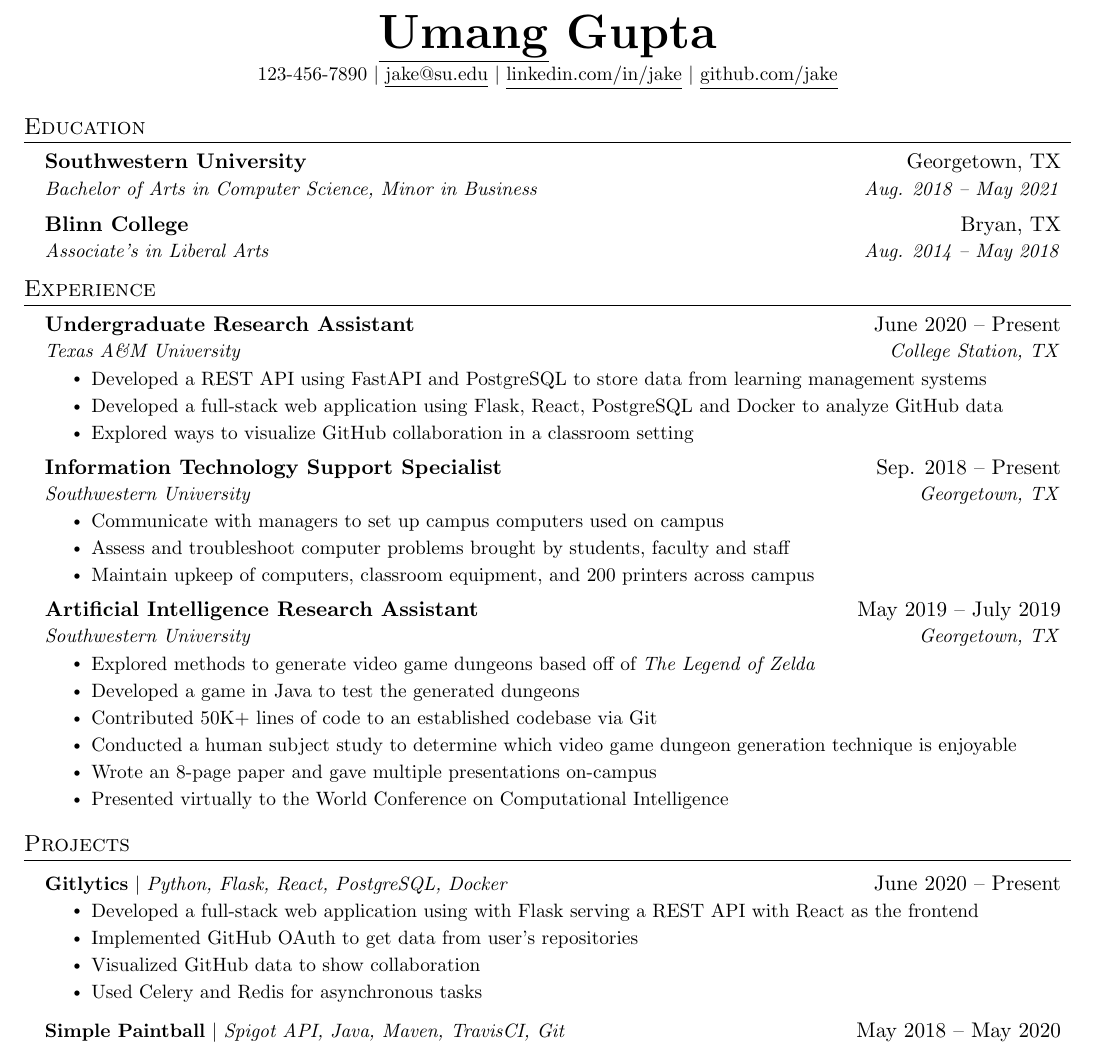
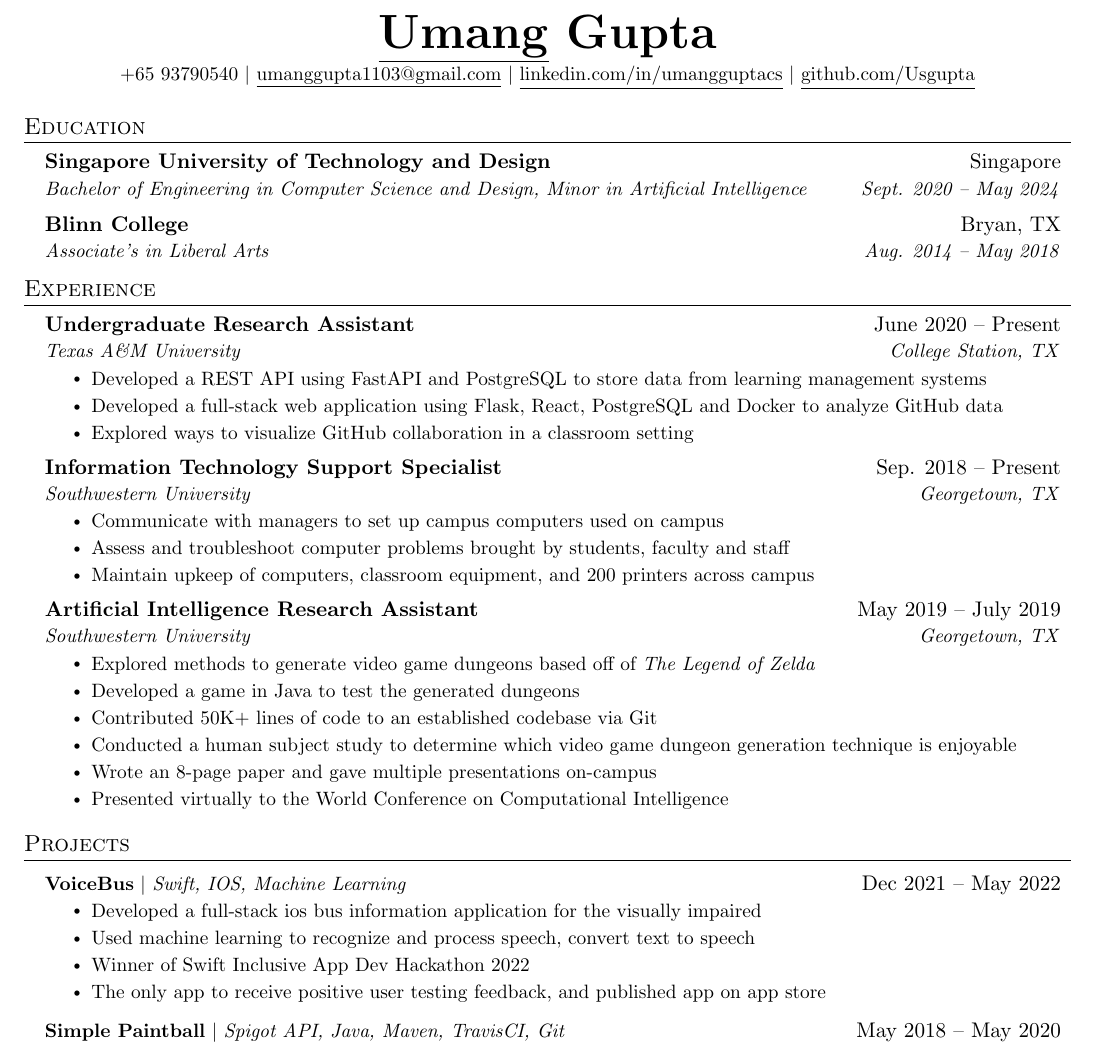
Before and after one commit to Usgupta/Umang-CV, a LaTeX document (main.tex): part of the page, cut so that both start at the same text. Compiled offline with pdfLaTeX.

Commit message:
updated education, heading, added voicebus project

```diff
--- a/main.tex
+++ b/main.tex
@@ -113,9 +113,9 @@
 
 \begin{center}
     \textbf{\Huge \scshape \underline{Umang} Gupta} \\ \vspace{1pt}
-    \small 123-456-7890 $|$ \href{mailto:x@x.com}{\underline{jake@su.edu}} $|$
-    \href{https://linkedin.com/in/...}{\underline{linkedin.com/in/jake}} $|$
-    \href{https://github.com/...}{\underline{github.com/jake}}
+    \small +65 93790540 $|$ \href{mailto:umanggupta1103@gmail.com}{\underline{umanggupta1103@gmail.com}} $|$
+    \href{https://linkedin.com/in/umangguptacs}{\underline{linkedin.com/in/umangguptacs}} $|$
+    \href{https://github.com/Usgupta}{\underline{github.com/Usgupta}}
 \end{center}
 
 
@@ -123,8 +123,8 @@
 \section{Education}
   \resumeSubHeadingListStart
     \resumeSubheading
-      {Southwestern University}{Georgetown, TX}
-      {Bachelor of Arts in Computer Science, Minor in Business}{Aug. 2018 -- May 2021}
+      {Singapore University of Technology and Design}{Singapore}
+      {Bachelor of Engineering in Computer Science and Design, Minor in Artificial Intelligence}{Sept. 2020 -- May 2024}
     \resumeSubheading
       {Blinn College}{Bryan, TX}
       {Associate's in Liberal Arts}{Aug. 2014 -- May 2018}
@@ -182,12 +182,12 @@
 \section{Projects}
     \resumeSubHeadingListStart
       \resumeProjectHeading
-          {\textbf{Gitlytics} $|$ \emph{Python, Flask, React, PostgreSQL, Docker}}{June 2020 -- Present}
+          {\textbf{VoiceBus} $|$ \emph{Swift, IOS, Machine Learning}}{Dec 2021 -- May 2022}
           \resumeItemListStart
-            \resumeItem{Developed a full-stack web application using with Flask serving a REST API with React as the frontend}
-            \resumeItem{Implemented GitHub OAuth to get data from user’s repositories}
-            \resumeItem{Visualized GitHub data to show collaboration}
-            \resumeItem{Used Celery and Redis for asynchronous tasks}
+            \resumeItem{Developed a full-stack ios bus information application for the visually impaired }
+            \resumeItem{Used machine learning to recognize and process speech, convert text to speech}
+            \resumeItem{Winner of Swift Inclusive App Dev Hackathon 2022}
+            \resumeItem{The only app to receive positive user testing feedback, and published app on app store}
           \resumeItemListEnd
       \resumeProjectHeading
           {\textbf{Simple Paintball} $|$ \emph{Spigot API, Java, Maven, TravisCI, Git}}{May 2018 -- May 2020}
```
